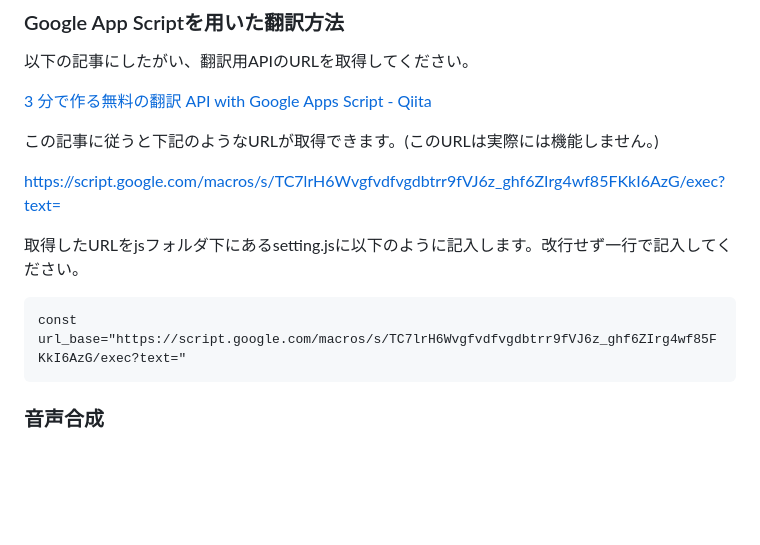
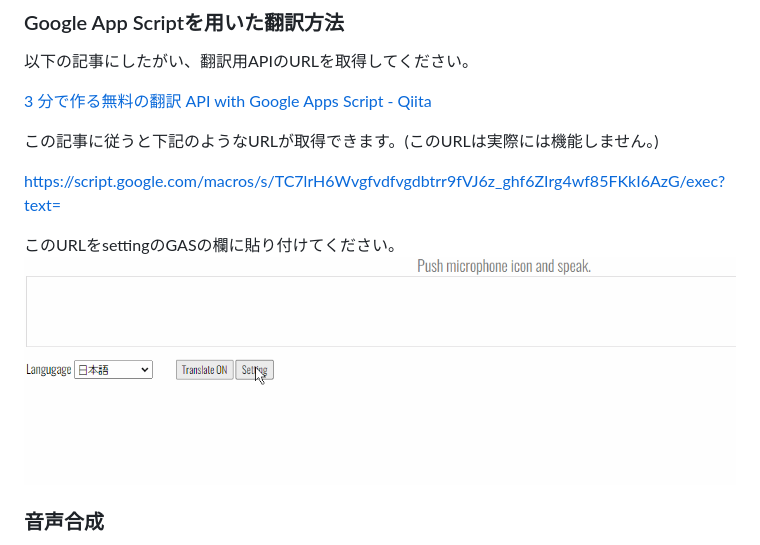
Before and after one commit to Krekun/KAT_Subtitle, a Markdown page: readme.md, the part around the change. GitHub-like rendering; pictures changed too: images/4.gif (added); blank space fills up the shorter version.

```diff
--- a/readme.md
+++ b/readme.md
@@ -70,9 +70,8 @@ Chromeのウインドウの画面の中央部、聞き取る言語の右側に
 
 https://script.google.com/macros/s/TC7lrH6Wvgfvdfvgdbtrr9fVJ6z_ghf6ZIrg4wf85FKkI6AzG/exec?text=
 
-取得したURLをjsフォルダ下にあるsetting.jsに以下のように記入します。改行せず一行で記入してください。
-
-    const  url_base="https://script.google.com/macros/s/TC7lrH6Wvgfvdfvgdbtrr9fVJ6z_ghf6ZIrg4wf85FKkI6AzG/exec?text="
+このURLをsettingのGASの欄に貼り付けてください。
+![](images/4.gif)
 
 ### 音声合成
 
```
Also changed, not shown: 2 other files.
